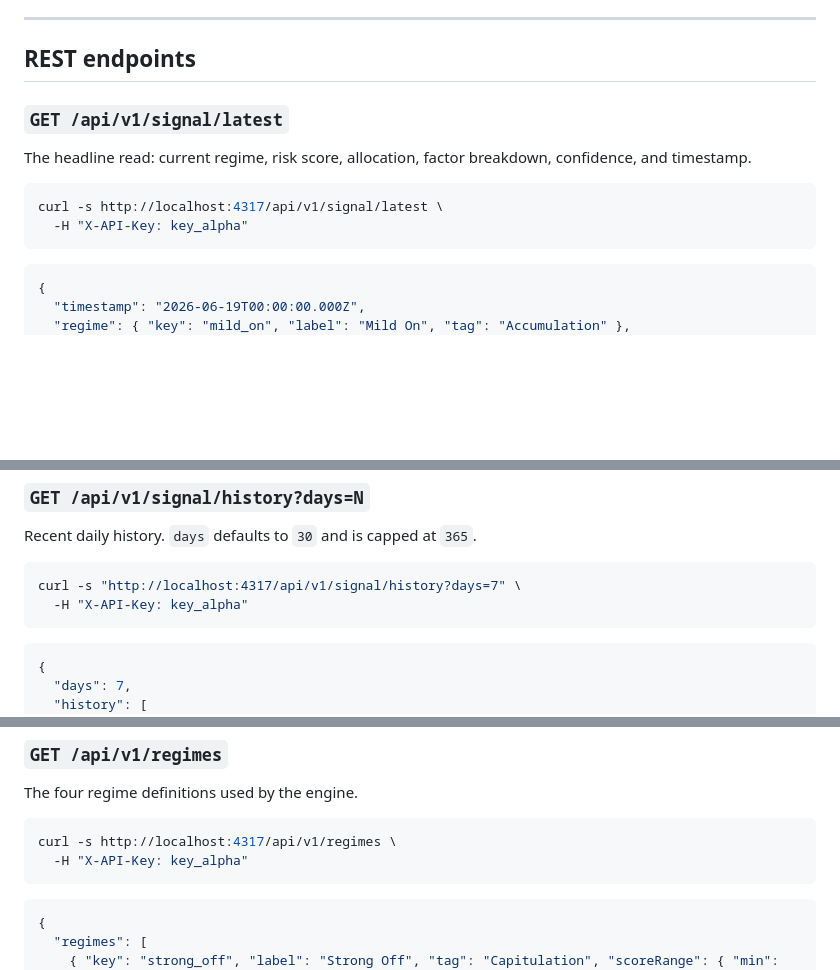
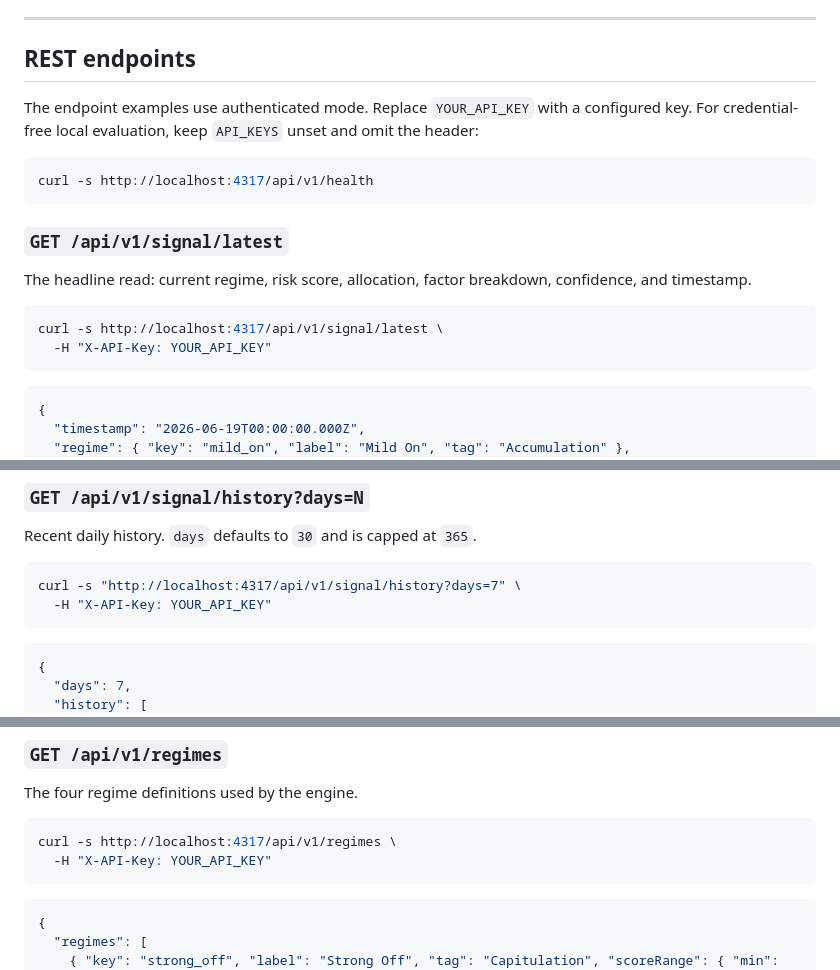
Before and after one commit to Atlas-AI-Agency/zero-point-data, a Markdown page: API.md, 3 parts joined by grey strips. GitHub-like rendering; blank space fills up the shorter version.

Commit message:
docs: fix API curl examples

````diff
--- a/API.md
+++ b/API.md
@@ -39,6 +39,14 @@ exceed, the server responds `429 Too Many Requests` with a `Retry-After` header.
 
 ## REST endpoints
 
+The endpoint examples use authenticated mode. Replace `YOUR_API_KEY` with a
+configured key. For credential-free local evaluation, keep `API_KEYS` unset and
+omit the header:
+
+```bash
+curl -s http://localhost:4317/api/v1/health
+```
+
 ### `GET /api/v1/signal/latest`
 
 The headline read: current regime, risk score, allocation, factor breakdown,
@@ -46,7 +54,7 @@ confidence, and timestamp.
 
 ```bash
 curl -s http://localhost:4317/api/v1/signal/latest \
-  -H "X-API-Key: key_alpha"
+  -H "X-API-Key: YOUR_API_KEY"
 ```
 
 ```json
@@ -74,7 +82,7 @@ Recent daily history. `days` defaults to `30` and is capped at `365`.
 
 ```bash
 curl -s "http://localhost:4317/api/v1/signal/history?days=7" \
-  -H "X-API-Key: key_alpha"
+  -H "X-API-Key: YOUR_API_KEY"
 ```
 
 ```json
@@ -95,7 +103,7 @@ The four regime definitions used by the engine.
 
 ```bash
 curl -s http://localhost:4317/api/v1/regimes \
-  -H "X-API-Key: key_alpha"
+  -H "X-API-Key: YOUR_API_KEY"
 ```
 
 ```json
````
Also changed, not shown: other parts of API.md (+1 -1 lines).
